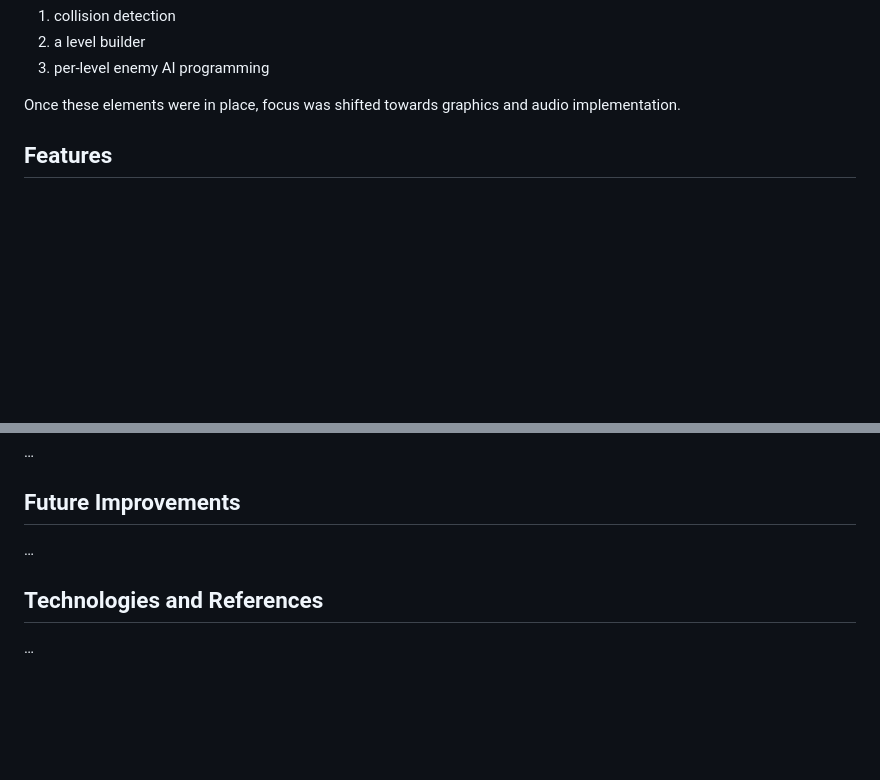
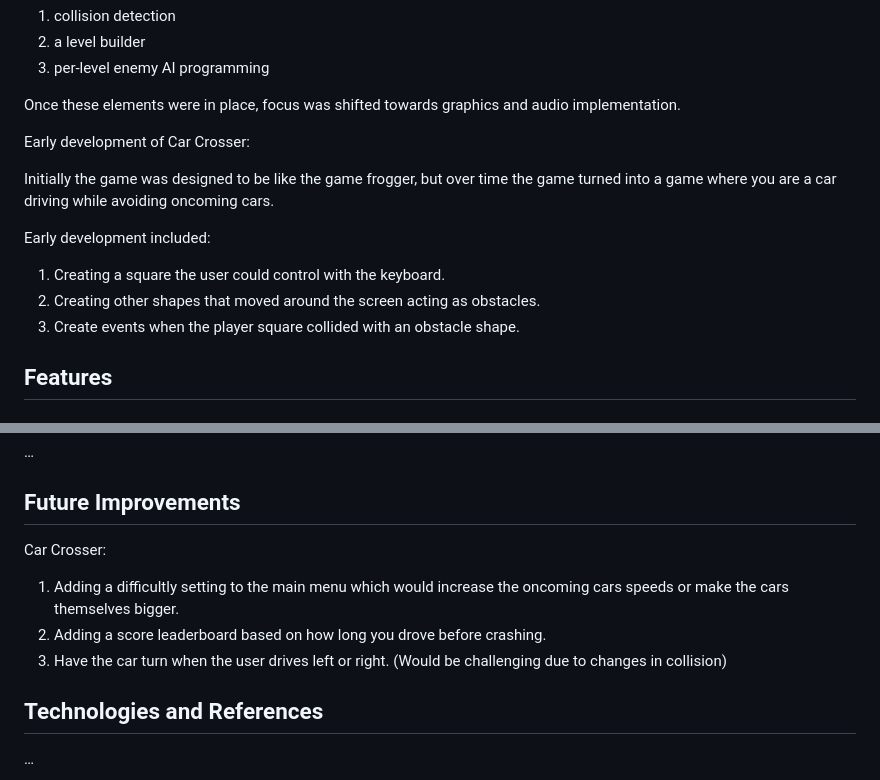
Before and after one commit to brian2001dineen-afk/hackathon-1, a Markdown page: README.md, 2 parts joined by grey strips. Drawn GitHub-style; blank space fills up the shorter version.

```diff
--- a/README.md
+++ b/README.md
@@ -28,6 +28,17 @@ Most of the time was spent on the foundational elements, including
 3. per-level enemy AI programming
 
 Once these elements were in place, focus was shifted towards graphics and audio implementation.
+
+
+Early development of Car Crosser:
+
+Initially the game was designed to be like the game frogger, but over time the game turned into a game where you are a car driving while avoiding oncoming cars.
+
+Early development included:
+
+1. Creating a square the user could control with the keyboard.
+2. Creating other shapes that moved around the screen acting as obstacles.
+3. Create events when the player square collided with an obstacle shape.
 
 ## Features
 
@@ -73,7 +84,10 @@ Once these elements were in place, focus was shifted towards graphics and audio
 
 ## Future Improvements
 
-…
+Car Crosser:
+1. Adding a difficultly setting to the main menu which would increase the oncoming cars speeds or make the cars themselves bigger.
+2. Adding a score leaderboard based on how long you drove before crashing.
+3. Have the car turn when the user drives left or right. (Would be challenging due to changes in collision)
 
 ## Technologies and References
 
```
Also changed, not shown: assets/cargameAssets/menuCar.png (added), 1 other file.
